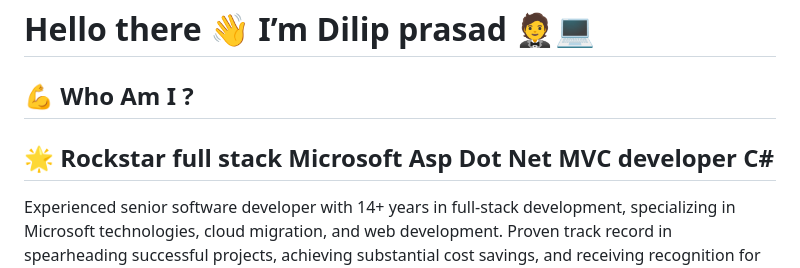
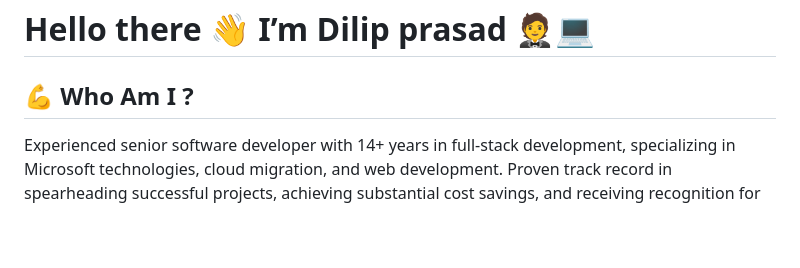
Before and after one commit to dilipprasad/dilipprasad, a Markdown page: README.md, the part around one of its changes. Drawn GitHub-style; blank space fills up the shorter version.

```diff
--- a/README.md
+++ b/README.md
@@ -1,9 +1,6 @@
 <h1>Hello there 👋 I’m Dilip prasad 🤵💻</h1>
 
 ## 💪 Who Am I ?
-
-🌟 Rockstar full stack Microsoft Asp Dot Net MVC developer C#
------------------------------------------------
 
 Experienced senior software developer with 14+ years in full-stack development, specializing in Microsoft technologies, cloud migration, and web development.
 Proven track record in spearheading successful projects, achieving substantial cost savings, and receiving recognition for outstanding contributions.
```
Also changed, not shown: other parts of README.md (+7 -4 lines).
